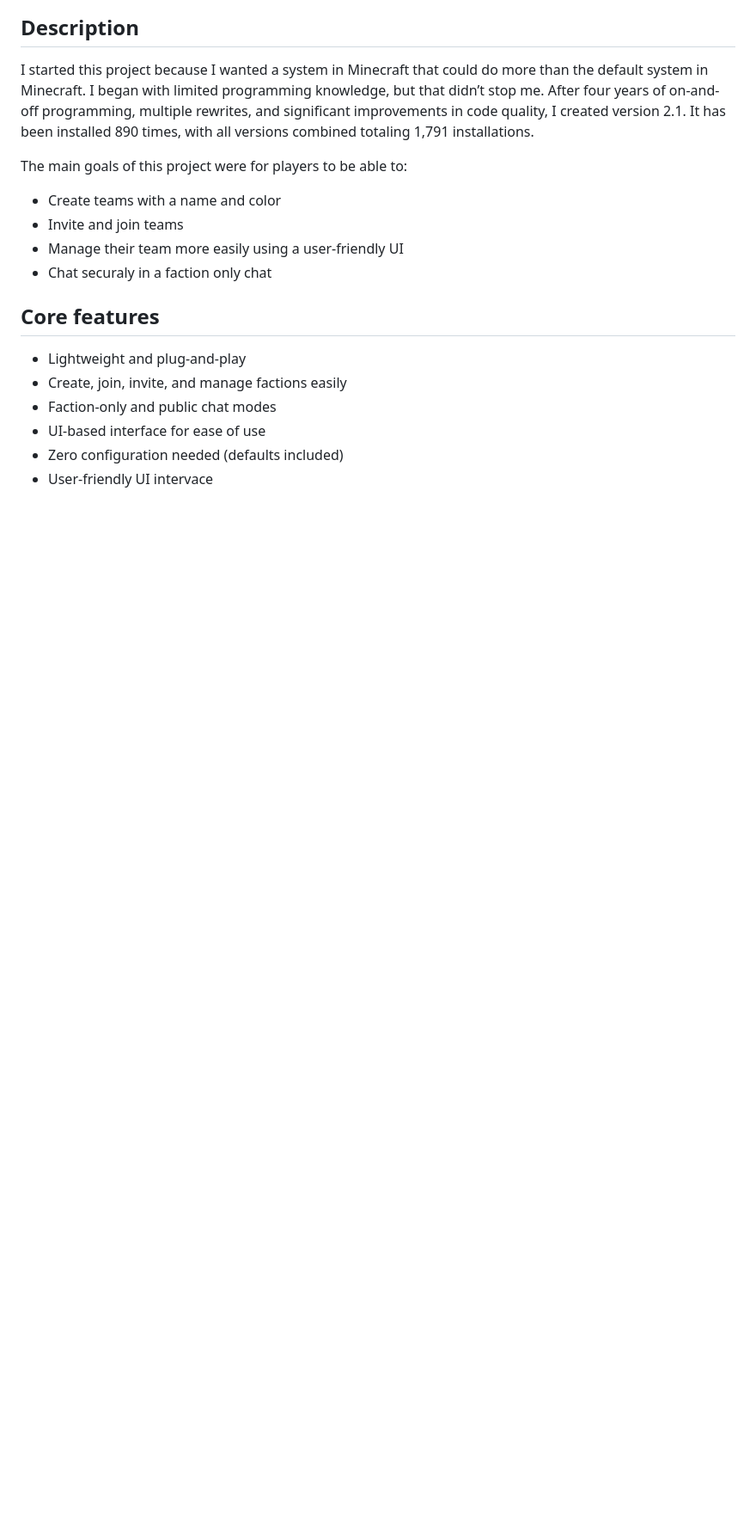
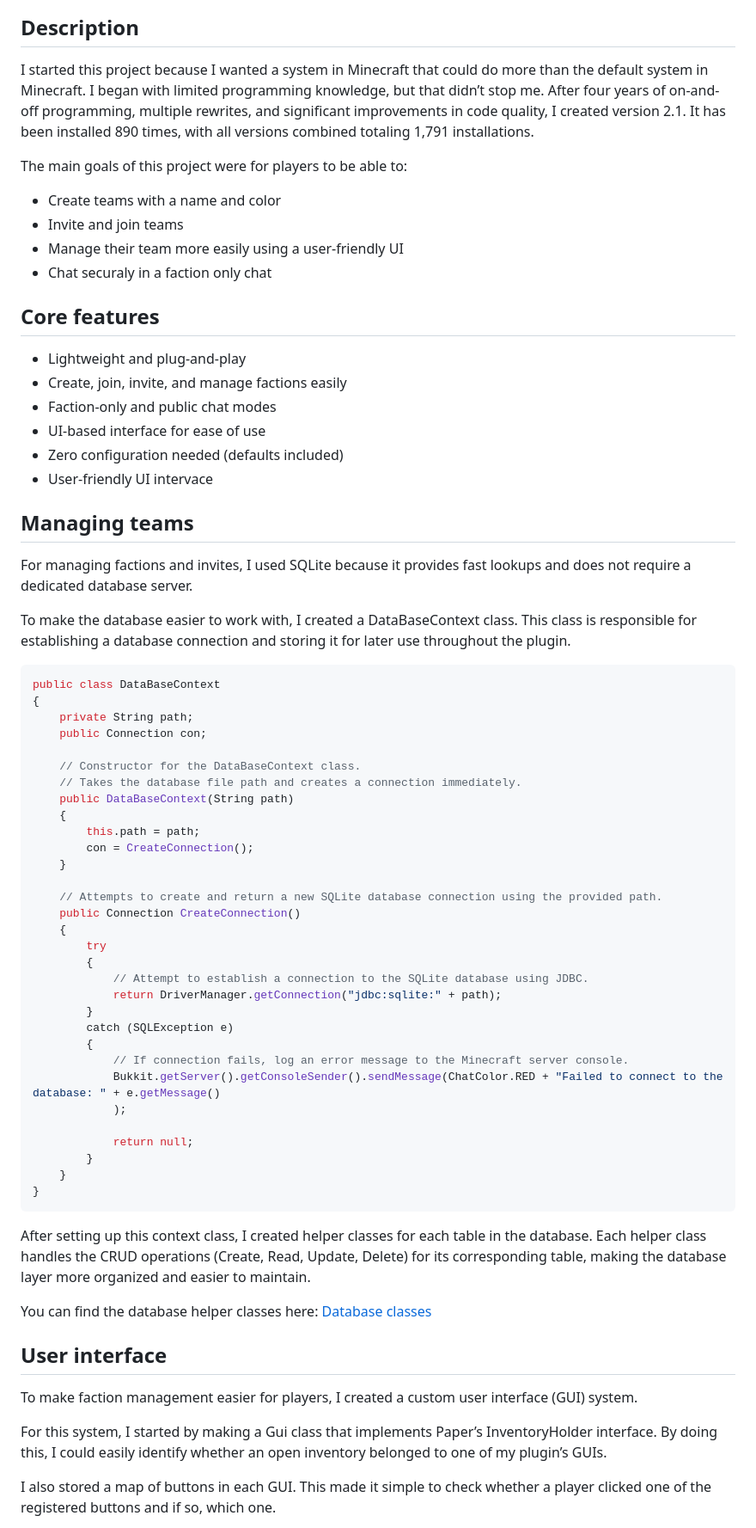
Before and after one commit to Entropire/entropire.github.io, a Markdown page: Content/SimpleFactions.md, the part around the change printed below. Shown: that part at 86% size. Drawn GitHub-style; blank space fills up the shorter version.

Commit message:
updated SimpleFaction contant and TeamManager icon

````diff
--- a/Content/SimpleFactions.md
+++ b/Content/SimpleFactions.md
@@ -31,3 +31,58 @@ The main goals of this project were for players to be able to:
 - UI-based interface for ease of use
 - Zero configuration needed (defaults included)
 - User-friendly UI intervace
+
+## Managing teams
+For managing factions and invites, I used SQLite because it provides fast lookups and does not require a dedicated database server.
+
+To make the database easier to work with, I created a DataBaseContext class.
+This class is responsible for establishing a database connection and storing it for later use throughout the plugin.
+```java
+public class DataBaseContext
+{
+    private String path;
+    public Connection con;
+
+    // Constructor for the DataBaseContext class.
+    // Takes the database file path and creates a connection immediately.
+    public DataBaseContext(String path)
+    {
+        this.path = path;
+        con = CreateConnection();
+    }
+
+    // Attempts to create and return a new SQLite database connection using the provided path.
+    public Connection CreateConnection()
+    {
+        try
+        {
+            // Attempt to establish a connection to the SQLite database using JDBC.
+            return DriverManager.getConnection("jdbc:sqlite:" + path);
+        }
+        catch (SQLException e)
+        {
+            // If connection fails, log an error message to the Minecraft server console.
+            Bukkit.getServer().getConsoleSender().sendMessage(ChatColor.RED + "Failed to connect to the database: " + e.getMessage()
+            );
+
+            return null;
+        }
+    }
+}
+```
+
+After setting up this context class, I created helper classes for each table in the database.
+Each helper class handles the CRUD operations (Create, Read, Update, Delete) for its corresponding table, making the database layer more organized and easier to maintain.
+
+You can find the database helper classes here:
+[Database classes](https://github.com/Entropire/SimpleFactions/tree/V2.1.1/Simple_Factions/src/main/java/me/entropire/simple_factions/database)
+
+## User interface
+To make faction management easier for players, I created a custom user interface (GUI) system.
+
+For this system, I started by making a Gui class that implements Paper’s InventoryHolder interface.
+By doing this, I could easily identify whether an open inventory belonged to one of my plugin’s GUIs.
+
+I also stored a map of buttons in each GUI.
+This made it simple to check whether a player clicked one of the registered buttons and if so, which one.
+
````
Also changed, not shown: other parts of Content/SimpleFactions.md (+96 -1 lines), Content/TeamManager.md (+1 -1 lines), Content/Img/NotEntropire/NotEntropire.png (deleted), Content/Img/SimpleFactions/SimpleFactionsGUI.png (added), Content/Img/TeamManager/TeamManager.png (added), 5 other files.
